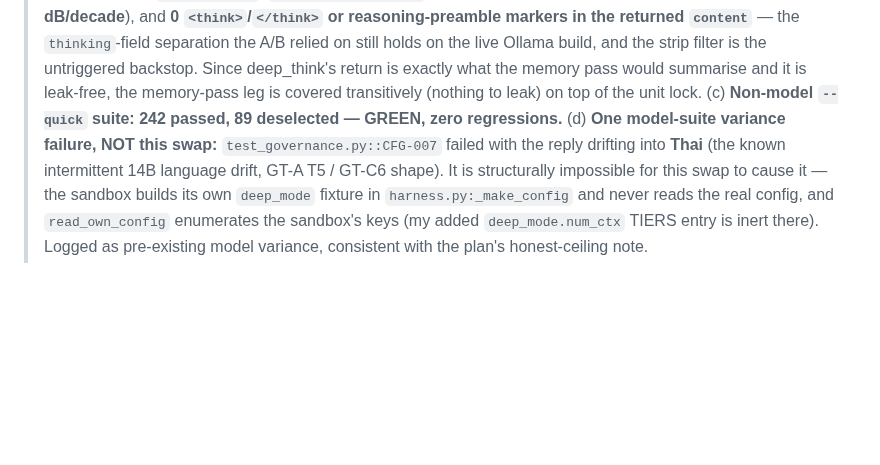
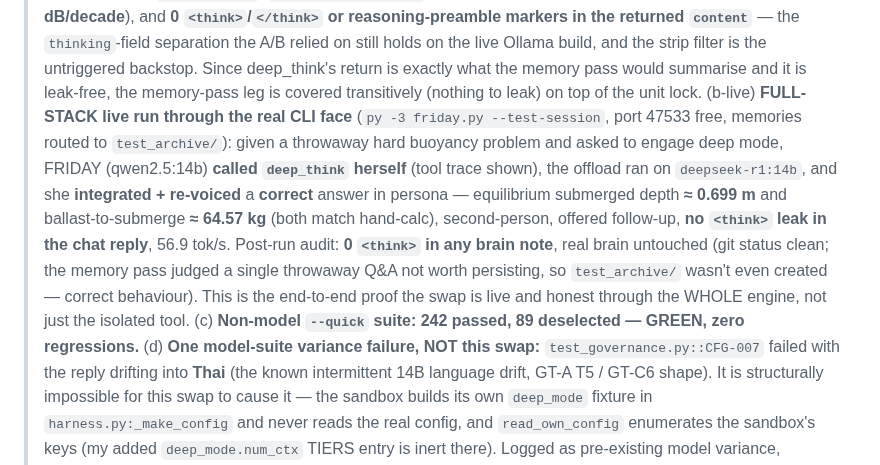
Before and after one commit to JackJ7/FRIDAY_repo, a Markdown page: FRIDAY_notes10_plan.md, the part around the change. Rendered like a GitHub page; blank space fills up the shorter version.

Commit message:
Notes-10 Phase 6: record full-stack live deep-mode test (CLI, test-session)
Drove py -3 friday.py --test-session with a hard buoyancy problem: FRIDAY
(qwen2.5:14b) called deep_think herself, offload ran on deepseek-r1:14b,
correct re-voiced answer (0.699 m depth, 64.57 kg ballast), no <think> leak
in chat or any brain note, real brain untouched. End-to-end swap proof.

Co-Authored-By: Claude Opus 4.8 <noreply@anthropic.com>

```diff
--- a/FRIDAY_notes10_plan.md
+++ b/FRIDAY_notes10_plan.md
@@ -1629,8 +1629,19 @@ reasoning*, and that is exactly how it may be described.
 > build, and the strip filter is the untriggered backstop. Since deep_think's
 > return is exactly what the memory pass would summarise and it is leak-free, the
 > memory-pass leg is covered transitively (nothing to leak) on top of the unit
-> lock. (c) **Non-model `--quick` suite: 242 passed, 89 deselected — GREEN, zero
-> regressions.** (d) **One model-suite variance failure, NOT this swap:**
+> lock. (b-live) **FULL-STACK live run through the real CLI face** (`py -3
+> friday.py --test-session`, port 47533 free, memories routed to `test_archive/`):
+> given a throwaway hard buoyancy problem and asked to engage deep mode, FRIDAY
+> (qwen2.5:14b) **called `deep_think` herself** (tool trace shown), the offload ran
+> on `deepseek-r1:14b`, and she **integrated + re-voiced** a **correct** answer in
+> persona — equilibrium submerged depth **≈ 0.699 m** and ballast-to-submerge
+> **≈ 64.57 kg** (both match hand-calc), second-person, offered follow-up, **no
+> `<think>` leak in the chat reply**, 56.9 tok/s. Post-run audit: **0 `<think>` in
+> any brain note**, real brain untouched (git status clean; the memory pass judged
+> a single throwaway Q&A not worth persisting, so `test_archive/` wasn't even
+> created — correct behaviour). This is the end-to-end proof the swap is live and
+> honest through the WHOLE engine, not just the isolated tool. (c) **Non-model
+> `--quick` suite: 242 passed, 89 deselected — GREEN, zero regressions.** (d) **One model-suite variance failure, NOT this swap:**
 > `test_governance.py::CFG-007` failed with the reply drifting into **Thai**
 > (the known intermittent 14B language drift, GT-A T5 / GT-C6 shape). It is
 > structurally impossible for this swap to cause it — the sandbox builds its own
```
